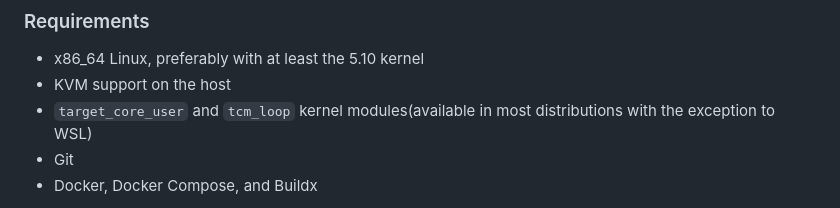
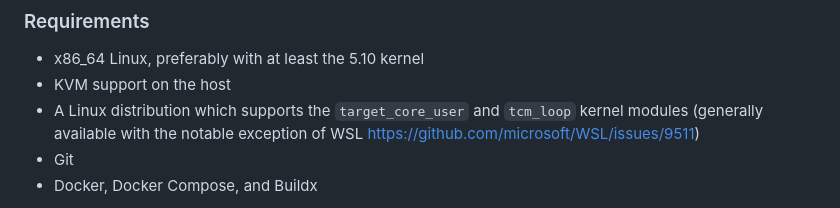
Before and after one commit to hocus-dev/hocus, a Markdown page: README.md, the part around the change. Rendered like a GitHub page.

Commit message:
Improve README

```diff
--- a/README.md
+++ b/README.md
@@ -34,7 +34,7 @@ Hocus integrates with any Git provider that uses the SSH protocol, like GitHub,
 
 - x86_64 Linux, preferably with at least the 5.10 kernel
 - KVM support on the host
-- `target_core_user` and `tcm_loop` kernel modules(available in most distributions with the exception to WSL)
+- A Linux distribution which supports the `target_core_user` and `tcm_loop` kernel modules (generally available with the notable exception of WSL https://github.com/microsoft/WSL/issues/9511)
 - Git
 - Docker, Docker Compose, and Buildx
 
```
